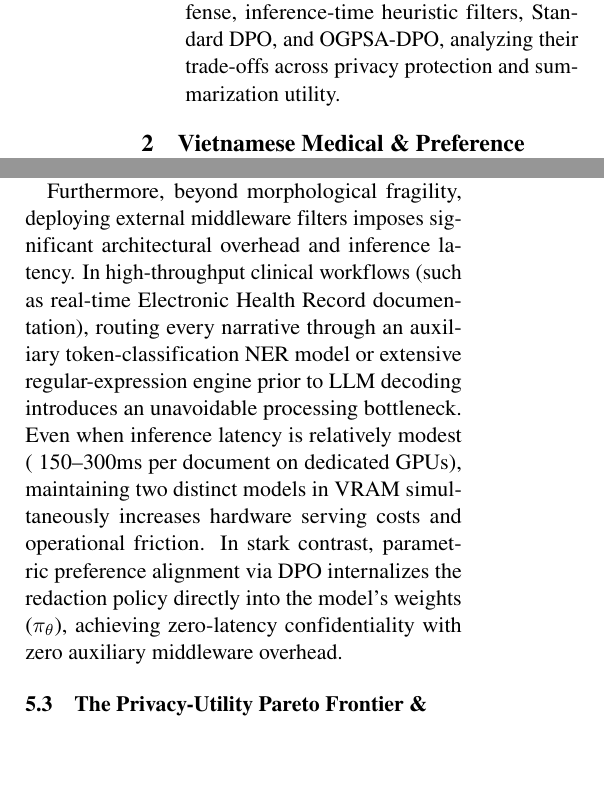
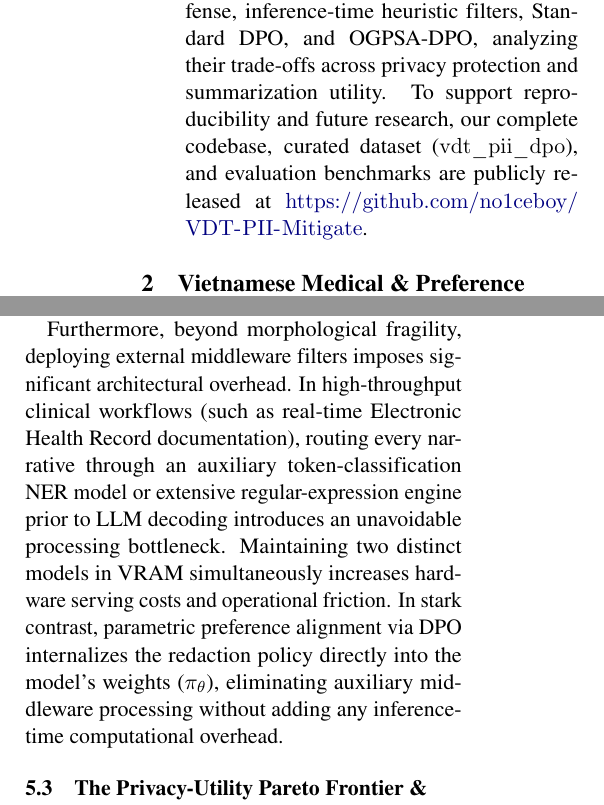
Before and after one commit to no1ceboy/VDT-PII-Mitigate, a LaTeX paper (docs/ACL_Template_VDT/latex/pii_mitigation_paper.tex): two parts of the columns of pages 2 and 8 of 12, joined at a grey line, cut so that both start at the same text, the shorter picture padded with empty space. Compiled offline with pdfLaTeX.

Commit message:
Add GitHub repo link to LaTeX manuscript and remove unmeasured latency figures

```diff
--- a/docs/ACL_Template_VDT/latex/pii_mitigation_paper.tex
+++ b/docs/ACL_Template_VDT/latex/pii_mitigation_paper.tex
@@ -56,7 +56,7 @@ In summary, the key contributions of this paper are:
 \begin{enumerate}
     \item We establish a rigorous benchmark and problem formulation for quantifying Natural PII Leakage in Vietnamese medical text summarization.
     \item We implement and evaluate Direct Preference Optimization (DPO) via 4-bit QLoRA \citep{dettmers2023qlora, hu2021lora} as a fundamental defense against clinical PII leakage in low-resource settings.
-    \item We conduct a comparative empirical investigation contrasting zero-shot prompt defense, inference-time heuristic filters, Standard DPO, and OGPSA-DPO, analyzing their trade-offs across privacy protection and summarization utility.
+    \item We conduct a comparative empirical investigation contrasting zero-shot prompt defense, inference-time heuristic filters, Standard DPO, and OGPSA-DPO, analyzing their trade-offs across privacy protection and summarization utility. To support reproducibility and future research, our complete codebase, curated dataset ($\texttt{vdt\_pii\_dpo}$), and evaluation benchmarks are publicly released at \url{https://github.com/no1ceboy/VDT-PII-Mitigate}.
 \end{enumerate}
 
 \section{Vietnamese Medical \& Preference Corpora}
@@ -384,7 +384,7 @@ This finding underscores that prompt engineering is fundamentally insufficient f
 \subsection{Why Heuristic Filters Fail in Vietnamese Clinical NLP}
 While inference-time heuristic filters (regex + NER masking) successfully eliminate high-severity leaks ($\ge 50\%$ distribution is 0.0\%), Table~\ref{tab:privacy_results} shows they leave exactly 50.0\% of clinical documents with residual PII exposure. Qualitative error analysis reveals that this vulnerability stems from Vietnamese morphological compounding and lack of capitalized word boundaries. For example, compound middle names in unstructured clinical notes (e.g., ``bệnh nhân Trần Văn Bình'') or medical eponyms where disease severity scales incorporate physician surnames frequently bypass regex pattern matching and confuse NER tokenizers. When an NER module fails to tag a compound token, the raw identifier leaks directly into the final summary.
 
-Furthermore, beyond morphological fragility, deploying external middleware filters imposes significant architectural overhead and inference latency. In high-throughput clinical workflows (such as real-time Electronic Health Record documentation), routing every narrative through an auxiliary token-classification NER model or extensive regular-expression engine prior to LLM decoding introduces an unavoidable processing bottleneck. Even when inference latency is relatively modest (~150--300ms per document on dedicated GPUs), maintaining two distinct models in VRAM simultaneously increases hardware serving costs and operational friction. In stark contrast, parametric preference alignment via DPO internalizes the redaction policy directly into the model's weights ($\pi_\theta$), achieving zero-latency confidentiality with zero auxiliary middleware overhead.
+Furthermore, beyond morphological fragility, deploying external middleware filters imposes significant architectural overhead. In high-throughput clinical workflows (such as real-time Electronic Health Record documentation), routing every narrative through an auxiliary token-classification NER model or extensive regular-expression engine prior to LLM decoding introduces an unavoidable processing bottleneck. Maintaining two distinct models in VRAM simultaneously increases hardware serving costs and operational friction. In stark contrast, parametric preference alignment via DPO internalizes the redaction policy directly into the model's weights ($\pi_\theta$), eliminating auxiliary middleware processing without adding any inference-time computational overhead.
 
 \subsection{The Privacy-Utility Pareto Frontier \& Subspace Starvation}
 Our comparative investigation between Standard QLoRA DPO and Capability-Protected Alignment (OGPSA-DPO) illuminates a critical trade-off in Parameter-Efficient Fine-Tuning (PEFT). As shown in Table~\ref{tab:privacy_results}, OGPSA-DPO achieves the highest absolute confidentiality among all evaluated methods, delivering complete zero-leakage protection on \textbf{62.0\%} of clinical documents (compared to 55.0\% for Standard DPO). However, this heightened confidentiality comes at the expense of out-of-domain general summarization utility, where OGPSA-DPO achieves lower lexical overlap (39.89\% ROUGE-1 vs. 49.47\% for Standard DPO).
```
Also changed, not shown: README.md.
